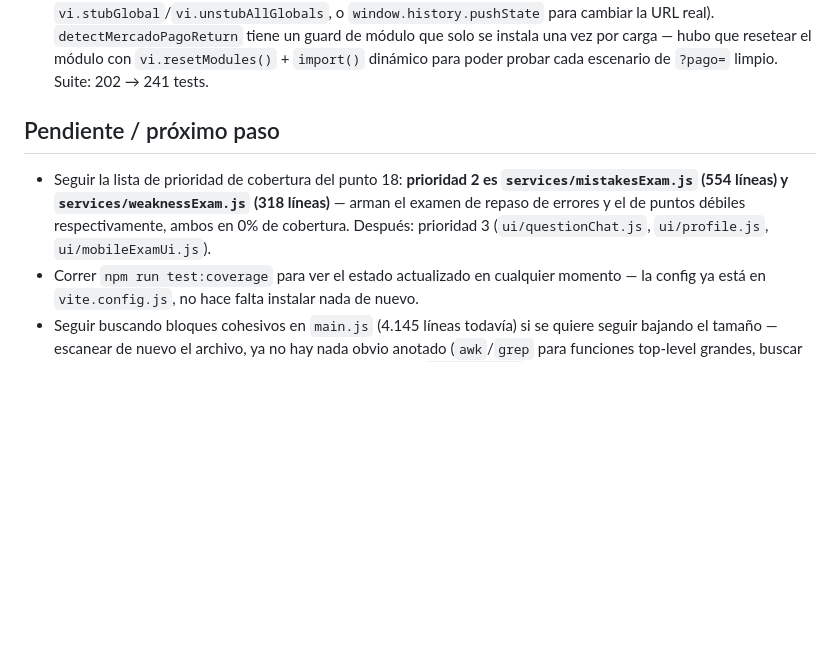
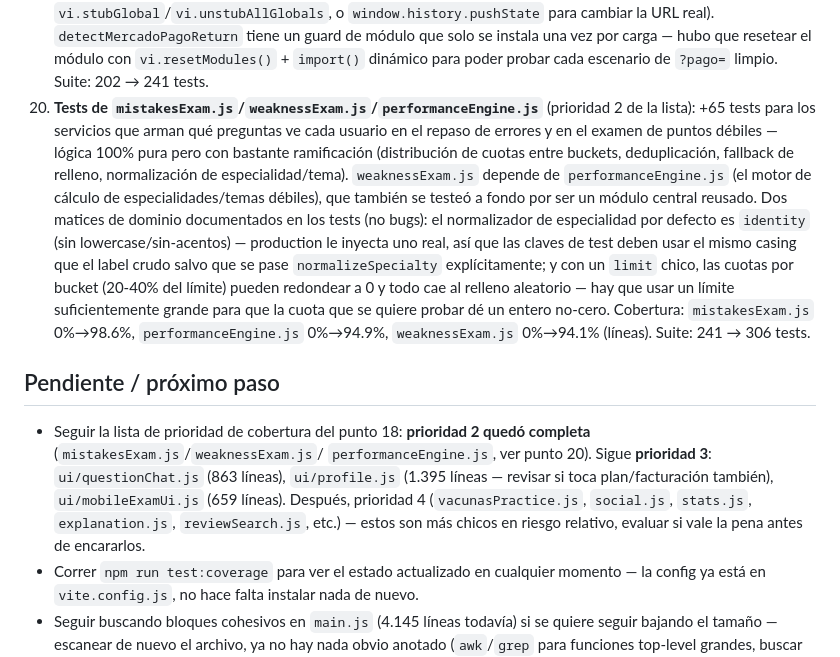
Before and after one commit to palomequeluciano-coder/resiar, a Markdown page: NEXT_SESSION.md, the part around the change. GitHub-like rendering; blank space fills up the shorter version.

Commit message:
docs: actualizar NEXT_SESSION.md con prioridad 2 de cobertura completa

```diff
--- a/NEXT_SESSION.md
+++ b/NEXT_SESSION.md
@@ -52,13 +52,17 @@ Cloudflare Workers (`resiarg`), auto-deploy en push a `main`. App vive en `resia
 17. **Tests de `resiarEvaluateQuestionAnswer`** (a pedido explícito — era el único riesgo activo conocido, marcado "no tocar sin tests" desde la pasada 4): se extrajo la función de corrección de examen, junto con `resiarNormalizeAnswerResult`/`resiarQuestionHasKnownCorrectAnswer`, a `utils/answerEvaluation.js` como funciones **puras** — reciben `(question, rawAnswer, rawResult, index)` como parámetros explícitos en vez de leer `examen[i]`/`respuestas[i]`/`resiarAnswerResults[i]` del estado de `main.js`. `main.js` quedó con un wrapper de 6 líneas que arma esos parámetros desde su propio estado y delega. +25 tests nuevos (`answerEvaluation.test.js`), cubriendo entre otros el caso exacto que describe el comentario del código original: una anulación local tiene prioridad sobre un resultado guardado viejo que diga lo contrario (el admin corrige/anula después de que el usuario ya tenía un resultado guardado). Suite: 177 → 202 tests. `main.js` 4.216→4.145 líneas.
 18. **Auditoría formal de cobertura de tests** (a pedido explícito): se instaló `@vitest/coverage-v8` de forma permanente (`npm run test:coverage`, config con `coverage.all=true` en `vite.config.js` para que siempre reporte el panorama completo, incluidos archivos que ningún test toca todavía). Resultado inicial: **~9.3% de cobertura de líneas en todo `src/`** — `main.js` (4.145 líneas) y ~35 módulos de `services/`/`ui/` en 0%, pese a que la suite ya tenía 202 tests. Se armó una lista de prioridad para ir cerrando ese hueco, ordenada por riesgo real (plata > contenido de examen > alto tráfico > secundario): 1) `ui/billing.js` (precios/pagos), 2) `services/mistakesExam.js` + `services/weaknessExam.js` (arman qué preguntas ve cada usuario en repaso/puntos débiles), 3) `ui/questionChat.js`, `ui/profile.js`, `ui/mobileExamUi.js`, 4) el resto (`vacunasPractice.js`, `social.js`, `stats.js`, `explanation.js`, `reviewSearch.js`, etc.).
 19. **Tests de `billing.js`** (prioridad 1 de la lista de arriba): +39 tests cubriendo precios/tramos de lanzamiento (`cargarPrecios`, `aplicarPreciosDOM`, badge de cupos restantes, barra de escalones), el modal de upgrade, el flujo completo de pago (`iniciarPago`: invoca `create-payment`, redirige a `init_point`, distingue activación vs. renovación, restaura el botón si falla), `renderPlanStatus` (texto y días restantes por cada tipo de plan), y los 3 casos de `detectMercadoPagoReturn` (`?pago=success/failure/pending`, incluida la confirmación contra la tabla `profiles`). Cobertura de `billing.js`: 0% → 90% de líneas. Dos gotchas de testing documentados en el commit (no bugs de producción): `notify(message, duration)` siempre pasa 2 argumentos así que hay que inspeccionar `mock.calls` en vez de comparar el arg list exacto; y no se puede reemplazar `window.location` con un objeto plano parcial en jsdom sin corromper el resto de los tests del archivo (usar `vi.stubGlobal`/`vi.unstubAllGlobals`, o `window.history.pushState` para cambiar la URL real). `detectMercadoPagoReturn` tiene un guard de módulo que solo se instala una vez por carga — hubo que resetear el módulo con `vi.resetModules()` + `import()` dinámico para poder probar cada escenario de `?pago=` limpio. Suite: 202 → 241 tests.
+20. **Tests de `mistakesExam.js`/`weaknessExam.js`/`performanceEngine.js`** (prioridad 2 de la lista): +65 tests para los servicios que arman qué preguntas ve cada usuario en el repaso de errores y en el examen de puntos débiles — lógica 100% pura pero con bastante ramificación (distribución de cuotas entre buckets, deduplicación, fallback de relleno, normalización de especialidad/tema). `weaknessExam.js` depende de `performanceEngine.js` (el motor de cálculo de especialidades/temas débiles), que también se testeó a fondo por ser un módulo central reusado. Dos matices de dominio documentados en los tests (no bugs): el normalizador de especialidad por defecto es `identity` (sin lowercase/sin-acentos) — production le inyecta uno real, así que las claves de test deben usar el mismo casing que el label crudo salvo que se pase `normalizeSpecialty` explícitamente; y con un `limit` chico, las cuotas por bucket (20-40% del límite) pueden redondear a 0 y todo cae al relleno aleatorio — hay que usar un límite suficientemente grande para que la cuota que se quiere probar dé un entero no-cero. Cobertura: `mistakesExam.js` 0%→98.6%, `performanceEngine.js` 0%→94.9%, `weaknessExam.js` 0%→94.1% (líneas). Suite: 241 → 306 tests.
 
 ## Pendiente / próximo paso
 - Seguir la lista de prioridad de cobertura del punto 18: **prioridad 2
-  es `services/mistakesExam.js` (554 líneas) y `services/weaknessExam.js`
-  (318 líneas)** — arman el examen de repaso de errores y el de puntos
-  débiles respectivamente, ambos en 0% de cobertura. Después: prioridad 3
-  (`ui/questionChat.js`, `ui/profile.js`, `ui/mobileExamUi.js`).
+  quedó completa** (`mistakesExam.js`/`weaknessExam.js`/
+  `performanceEngine.js`, ver punto 20). Sigue **prioridad 3**:
+  `ui/questionChat.js` (863 líneas), `ui/profile.js` (1.395 líneas —
+  revisar si toca plan/facturación también), `ui/mobileExamUi.js`
+  (659 líneas). Después, prioridad 4 (`vacunasPractice.js`, `social.js`,
+  `stats.js`, `explanation.js`, `reviewSearch.js`, etc.) — estos son más
+  chicos en riesgo relativo, evaluar si vale la pena antes de encararlos.
 - Correr `npm run test:coverage` para ver el estado actualizado en
   cualquier momento — la config ya está en `vite.config.js`, no hace
   falta instalar nada de nuevo.
```
